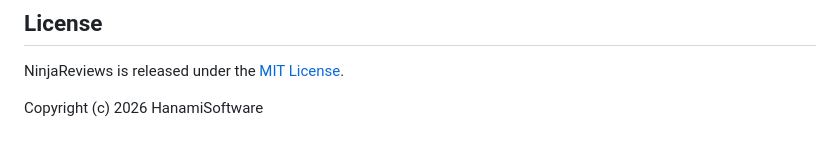
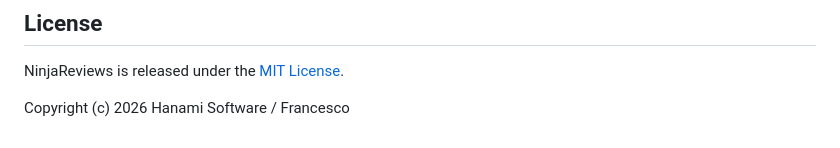
Before and after one commit to HanamiSoftware/Ninja-Reviews, a Markdown page: README.md, the part around the change. Rendered like a GitHub page.

Commit message:
Align README copyright

```diff
--- a/README.md
+++ b/README.md
@@ -215,4 +215,4 @@ See [CONTRIBUTING.md](CONTRIBUTING.md) for the complete workflow.
 
 NinjaReviews is released under the [MIT License](LICENSE).
 
-Copyright (c) 2026 HanamiSoftware
+Copyright (c) 2026 Hanami Software / Francesco
```
